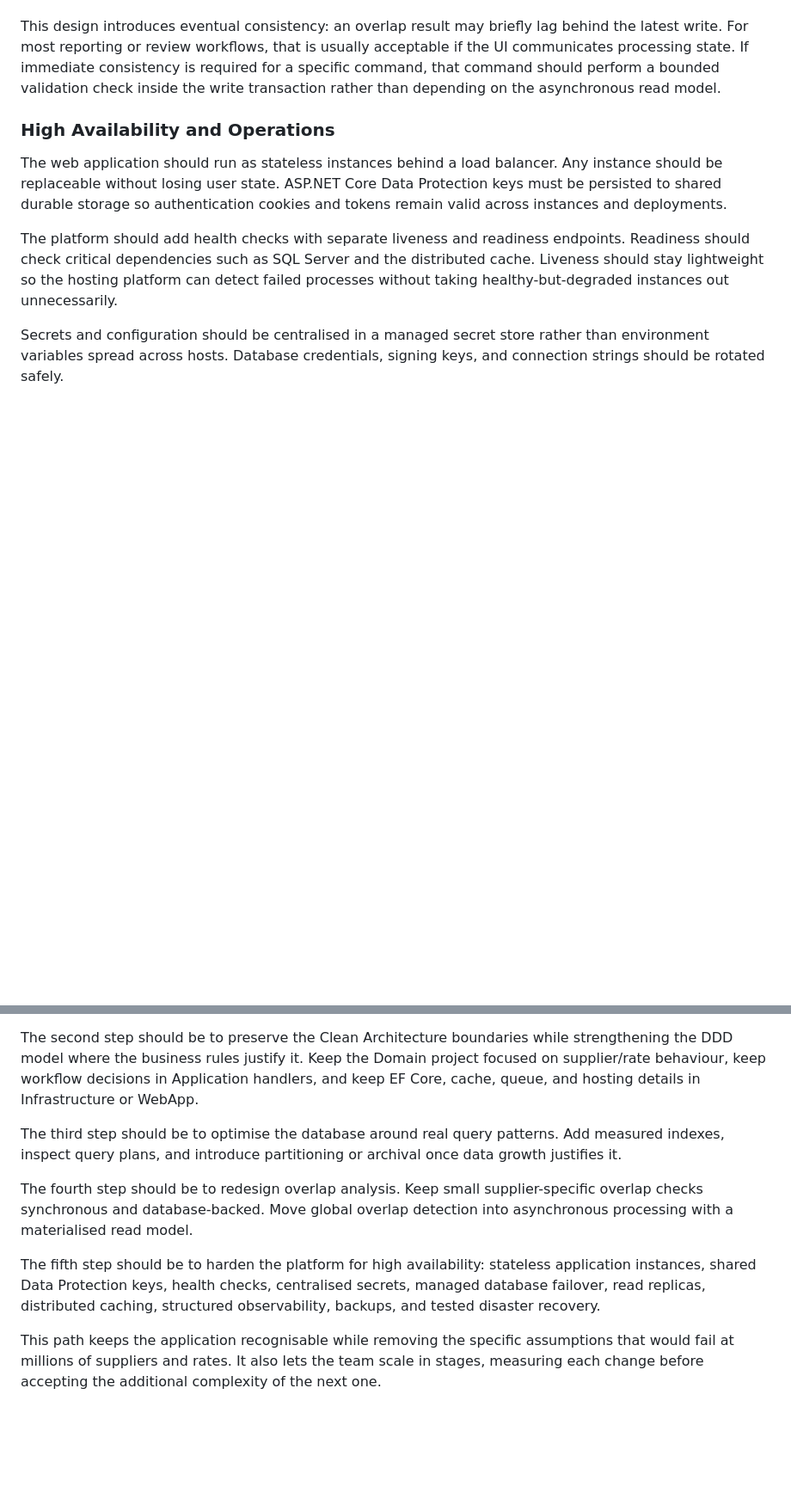
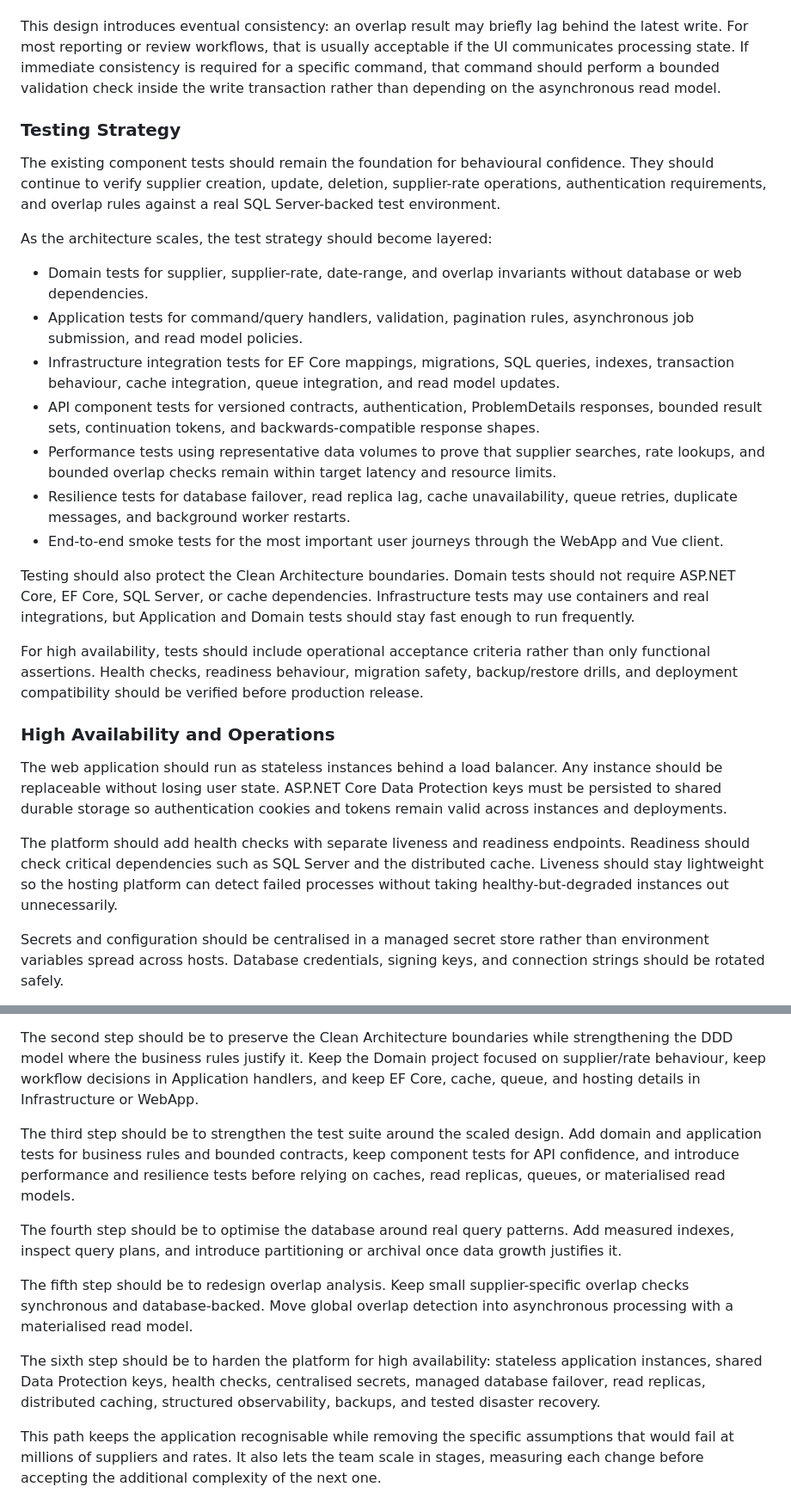
Before and after one commit to kcpeterluk/oa-supplier, a Markdown page: docs/design-explanation-and-rationale.md, 2 parts joined by grey strips. Shown at 86% size. Rendered like a GitHub page; blank space fills up the shorter version.

Commit message:
docs: enhance design rationale with testing strategy and high availability considerations

```diff
--- a/docs/design-explanation-and-rationale.md
+++ b/docs/design-explanation-and-rationale.md
@@ -95,6 +99,24 @@ For global overlap analysis, a precomputed or materialised overlap read model sh
 
 This design introduces eventual consistency: an overlap result may briefly lag behind the latest write. For most reporting or review workflows, that is usually acceptable if the UI communicates processing state. If immediate consistency is required for a specific command, that command should perform a bounded validation check inside the write transaction rather than depending on the asynchronous read model.
 
+### Testing Strategy
+
+The existing component tests should remain the foundation for behavioural confidence. They should continue to verify supplier creation, update, deletion, supplier-rate operations, authentication requirements, and overlap rules against a real SQL Server-backed test environment.
+
+As the architecture scales, the test strategy should become layered:
+
+- Domain tests for supplier, supplier-rate, date-range, and overlap invariants without database or web dependencies.
+- Application tests for command/query handlers, validation, pagination rules, asynchronous job submission, and read model policies.
+- Infrastructure integration tests for EF Core mappings, migrations, SQL queries, indexes, transaction behaviour, cache integration, queue integration, and read model updates.
+- API component tests for versioned contracts, authentication, ProblemDetails responses, bounded result sets, continuation tokens, and backwards-compatible response shapes.
+- Performance tests using representative data volumes to prove that supplier searches, rate lookups, and bounded overlap checks remain within target latency and resource limits.
+- Resilience tests for database failover, read replica lag, cache unavailability, queue retries, duplicate messages, and background worker restarts.
+- End-to-end smoke tests for the most important user journeys through the WebApp and Vue client.
+
+Testing should also protect the Clean Architecture boundaries. Domain tests should not require ASP.NET Core, EF Core, SQL Server, or cache dependencies. Infrastructure tests may use containers and real integrations, but Application and Domain tests should stay fast enough to run frequently.
+
+For high availability, tests should include operational acceptance criteria rather than only functional assertions. Health checks, readiness behaviour, migration safety, backup/restore drills, and deployment compatibility should be verified before production release.
+
 ### High Availability and Operations
 
 The web application should run as stateless instances behind a load balancer. Any instance should be replaceable without losing user state. ASP.NET Core Data Protection keys must be persisted to shared durable storage so authentication cookies and tokens remain valid across instances and deployments.
@@ -131,10 +153,12 @@ The first step should be to make the current API safe under load: add versioned
 
 The second step should be to preserve the Clean Architecture boundaries while strengthening the DDD model where the business rules justify it. Keep the Domain project focused on supplier/rate behaviour, keep workflow decisions in Application handlers, and keep EF Core, cache, queue, and hosting details in Infrastructure or WebApp.
 
-The third step should be to optimise the database around real query patterns. Add measured indexes, inspect query plans, and introduce partitioning or archival once data growth justifies it.
+The third step should be to strengthen the test suite around the scaled design. Add domain and application tests for business rules and bounded contracts, keep component tests for API confidence, and introduce performance and resilience tests before relying on caches, read replicas, queues, or materialised read models.
 
-The fourth step should be to redesign overlap analysis. Keep small supplier-specific overlap checks synchronous and database-backed. Move global overlap detection into asynchronous processing with a materialised read model.
+The fourth step should be to optimise the database around real query patterns. Add measured indexes, inspect query plans, and introduce partitioning or archival once data growth justifies it.
 
-The fifth step should be to harden the platform for high availability: stateless application instances, shared Data Protection keys, health checks, centralised secrets, managed database failover, read replicas, distributed caching, structured observability, backups, and tested disaster recovery.
+The fifth step should be to redesign overlap analysis. Keep small supplier-specific overlap checks synchronous and database-backed. Move global overlap detection into asynchronous processing with a materialised read model.
+
+The sixth step should be to harden the platform for high availability: stateless application instances, shared Data Protection keys, health checks, centralised secrets, managed database failover, read replicas, distributed caching, structured observability, backups, and tested disaster recovery.
 
 This path keeps the application recognisable while removing the specific assumptions that would fail at millions of suppliers and rates. It also lets the team scale in stages, measuring each change before accepting the additional complexity of the next one.
```
Also changed, not shown: other parts of docs/design-explanation-and-rationale.md (+4 -0 lines).
